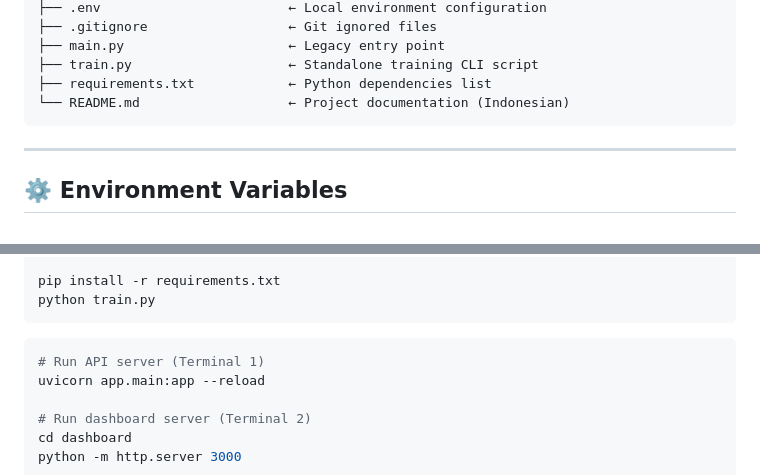
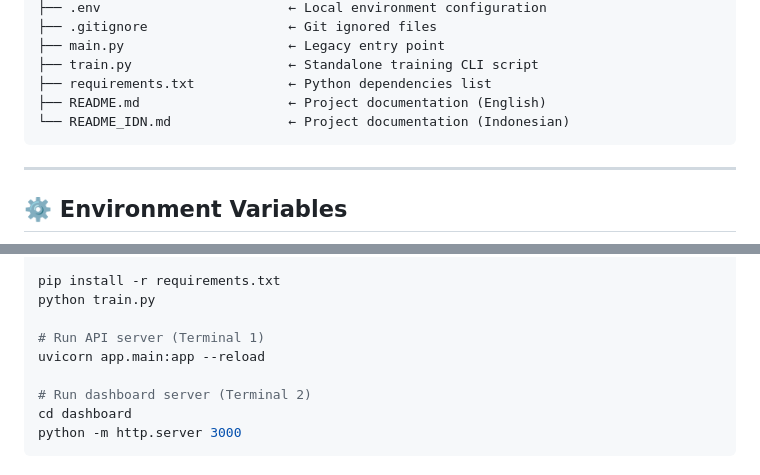
Before and after one commit to waahyoew/customer_churn_risk_scoring, a Markdown page: README.md, 2 parts joined by grey strips. GitHub-like rendering.

````diff
--- a/README.md
+++ b/README.md
@@ -155,7 +155,8 @@ customer_churn_risk_scoring/
 ├── main.py                     ← Legacy entry point
 ├── train.py                    ← Standalone training CLI script
 ├── requirements.txt            ← Python dependencies list
-└── README.md                   ← Project documentation (Indonesian)
+├── README.md                   ← Project documentation (English)
+└── README_IDN.md               ← Project documentation (Indonesian)
 ```
 
 ------------------------------------------------------------------------
@@ -220,9 +224,7 @@ source venv/bin/activate
 
 pip install -r requirements.txt
 python train.py
-```
 
-``` bash
 # Run API server (Terminal 1)
 uvicorn app.main:app --reload
 
````
Also changed, not shown: other parts of README.md (+40 -37 lines).
